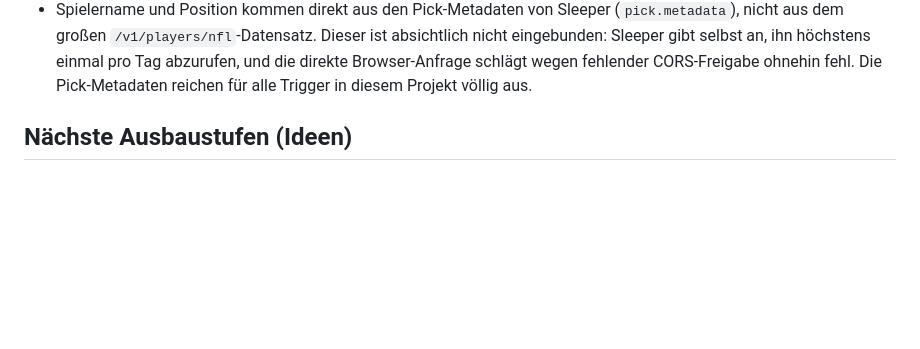
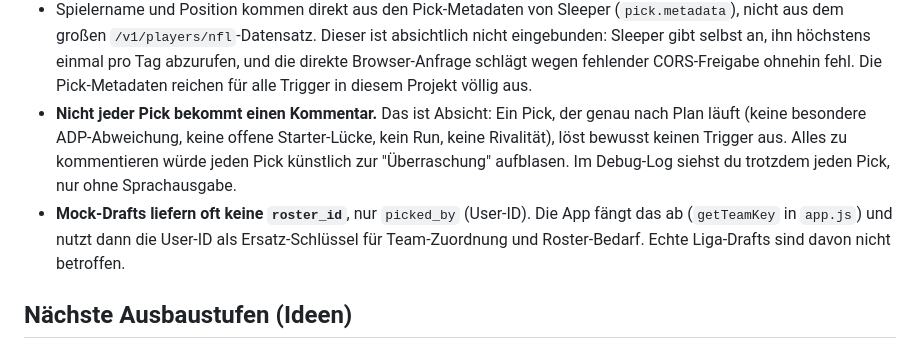
Before and after one commit to Syla145/fantasy-kommentator, a Markdown page: README.md, the part around the change. GitHub-like rendering; blank space fills up the shorter version.

```diff
--- a/README.md
+++ b/README.md
@@ -150,6 +150,16 @@ als Nutzer-Geste und schaltet die Sprachausgabe frei.
   einmal pro Tag abzurufen, und die direkte Browser-Anfrage schlägt wegen
   fehlender CORS-Freigabe ohnehin fehl. Die Pick-Metadaten reichen für alle
   Trigger in diesem Projekt völlig aus.
+- **Nicht jeder Pick bekommt einen Kommentar.** Das ist Absicht: Ein Pick,
+  der genau nach Plan läuft (keine besondere ADP-Abweichung, keine offene
+  Starter-Lücke, kein Run, keine Rivalität), löst bewusst keinen Trigger
+  aus. Alles zu kommentieren würde jeden Pick künstlich zur "Überraschung"
+  aufblasen. Im Debug-Log siehst du trotzdem jeden Pick, nur ohne
+  Sprachausgabe.
+- **Mock-Drafts liefern oft keine `roster_id`**, nur `picked_by` (User-ID).
+  Die App fängt das ab (`getTeamKey` in `app.js`) und nutzt dann die
+  User-ID als Ersatz-Schlüssel für Team-Zuordnung und Roster-Bedarf. Echte
+  Liga-Drafts sind davon nicht betroffen.
 
 ## Nächste Ausbaustufen (Ideen)
 
```
